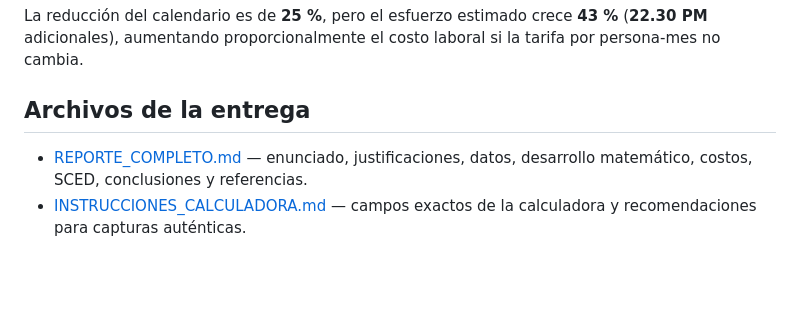
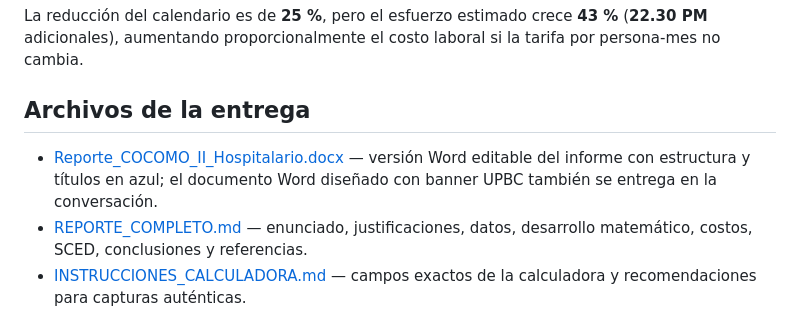
Before and after one commit to Peyman-mxli/UPBC-Homework, a Markdown page: Ingenieria-de-Software/Ejercicio-01-COCOMO-II-Gestion-Hospitalaria/README.md, the part around the change. GitHub-like rendering; blank space fills up the shorter version.

Commit message:
docs: enlazar documento Word en README de COCOMO II

```diff
--- a/Ingenieria-de-Software/Ejercicio-01-COCOMO-II-Gestion-Hospitalaria/README.md
+++ b/Ingenieria-de-Software/Ejercicio-01-COCOMO-II-Gestion-Hospitalaria/README.md
@@ -27,6 +27,7 @@ La reducción del calendario es de **25 %**, pero el esfuerzo estimado crece **4
 
 ## Archivos de la entrega
 
+- [Reporte_COCOMO_II_Hospitalario.docx](./Reporte_COCOMO_II_Hospitalario.docx) — versión Word editable del informe con estructura y títulos en azul; el documento Word diseñado con banner UPBC también se entrega en la conversación.
 - [REPORTE_COMPLETO.md](./REPORTE_COMPLETO.md) — enunciado, justificaciones, datos, desarrollo matemático, costos, SCED, conclusiones y referencias.
 - [INSTRUCCIONES_CALCULADORA.md](./INSTRUCCIONES_CALCULADORA.md) — campos exactos de la calculadora y recomendaciones para capturas auténticas.
 - [calcular_cocomo_ii.py](./calcular_cocomo_ii.py) — implementación reproducible de las fórmulas.
```
